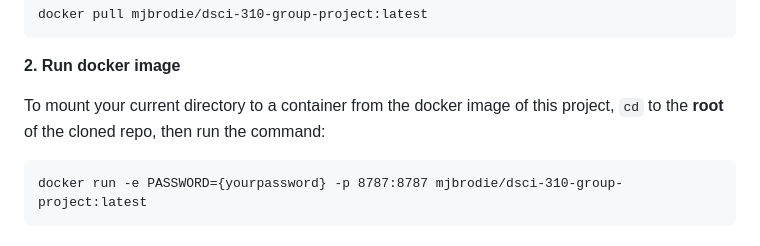
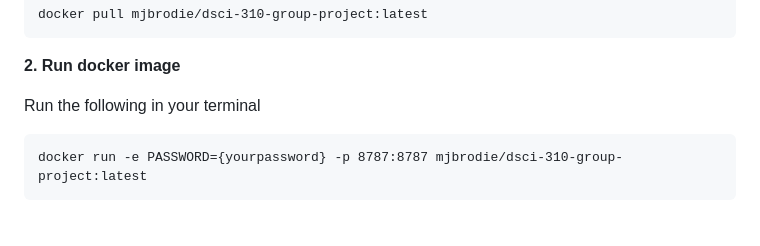
Before and after one commit to DSCI-310/dsci-310-group-16, a Markdown page: README.md, the part around the change. Drawn GitHub-style.

````diff
--- a/README.md
+++ b/README.md
@@ -73,7 +73,7 @@ docker pull mjbrodie/dsci-310-group-project:latest
 
 **2. Run docker image**
 
-To mount your current directory to a container from the docker image of this project, `cd` to the **root** of the cloned repo, then run the command:
+Run the following in your terminal
 ```
 docker run -e PASSWORD={yourpassword} -p 8787:8787 mjbrodie/dsci-310-group-project:latest
 ```
````
